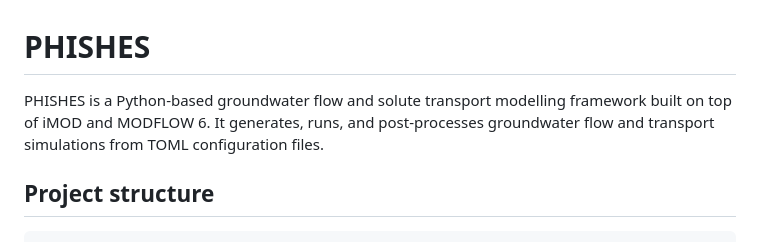
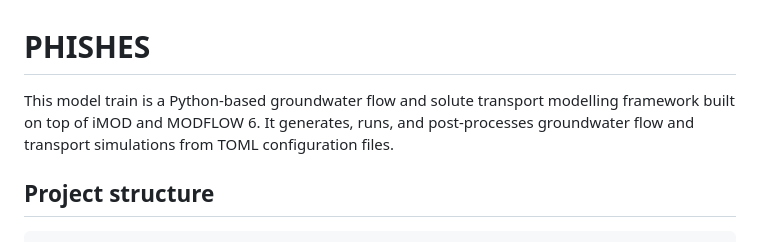
Before and after one commit to DHI/phishes-pdp, a Markdown page: Model-trains/MODFLOW6-reservoir-model/README.md, the part around the change. GitHub-like rendering.

```diff
--- a/Model-trains/MODFLOW6-reservoir-model/README.md
+++ b/Model-trains/MODFLOW6-reservoir-model/README.md
@@ -1,6 +1,6 @@
 # PHISHES
 
-PHISHES is a Python-based groundwater flow and solute transport modelling framework built on top of iMOD and MODFLOW 6. It generates, runs, and post-processes groundwater flow and transport simulations from TOML configuration files.
+This model train is a Python-based groundwater flow and solute transport modelling framework built on top of iMOD and MODFLOW 6. It generates, runs, and post-processes groundwater flow and transport simulations from TOML configuration files.
 
 ## Project structure
 
```
